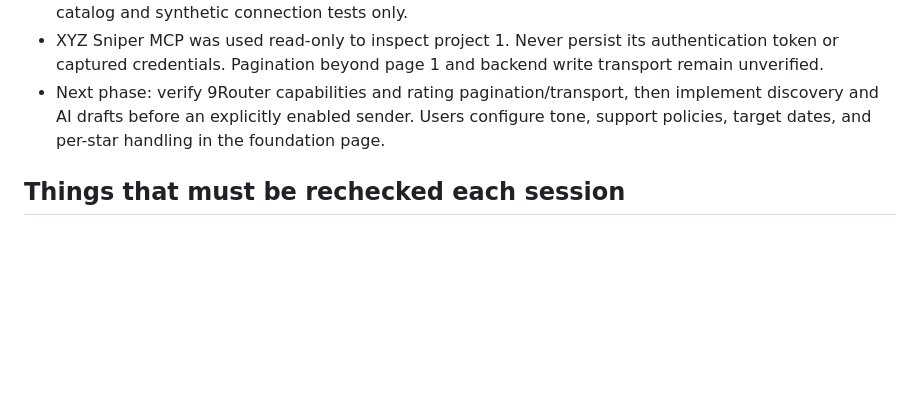
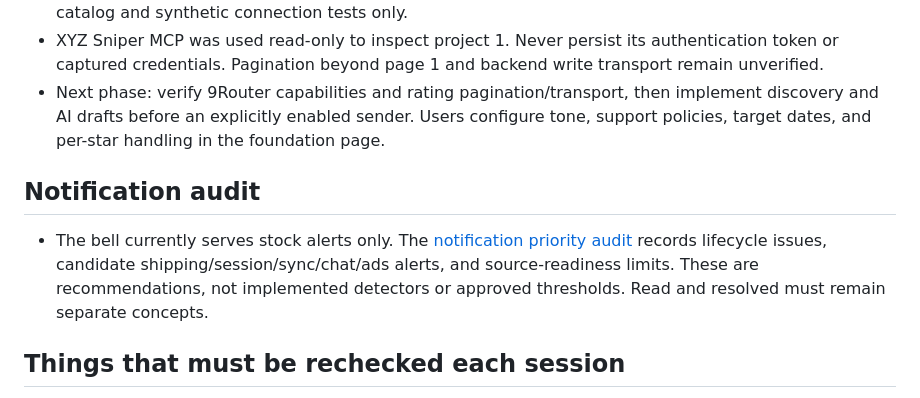
Before and after one commit to ramdanifahmy2023/fahra-kelola, a Markdown page: memory.md, the part around the change. Rendered like a GitHub page; blank space fills up the shorter version.

Commit message:
Audit urgent notification priorities and alert lifecycle gaps

```diff
--- a/memory.md
+++ b/memory.md
@@ -60,6 +60,10 @@ Passing counts above are historical, not a promise about the current revision. R
 - XYZ Sniper MCP was used read-only to inspect project 1. Never persist its authentication token or captured credentials. Pagination beyond page 1 and backend write transport remain unverified.
 - Next phase: verify 9Router capabilities and rating pagination/transport, then implement discovery and AI drafts before an explicitly enabled sender. Users configure tone, support policies, target dates, and per-star handling in the foundation page.
 
+## Notification audit
+
+- The bell currently serves stock alerts only. The [notification priority audit](ops/notification-priority-audit.md) records lifecycle issues, candidate shipping/session/sync/chat/ads alerts, and source-readiness limits. These are recommendations, not implemented detectors or approved thresholds. Read and resolved must remain separate concepts.
+
 ## Things that must be rechecked each session
 
 - Working tree changes, intended branch, remote, available browser connection, and local service availability.
```
Also changed, not shown: ops/notification-priority-audit.md (added, +65 -0 lines).
